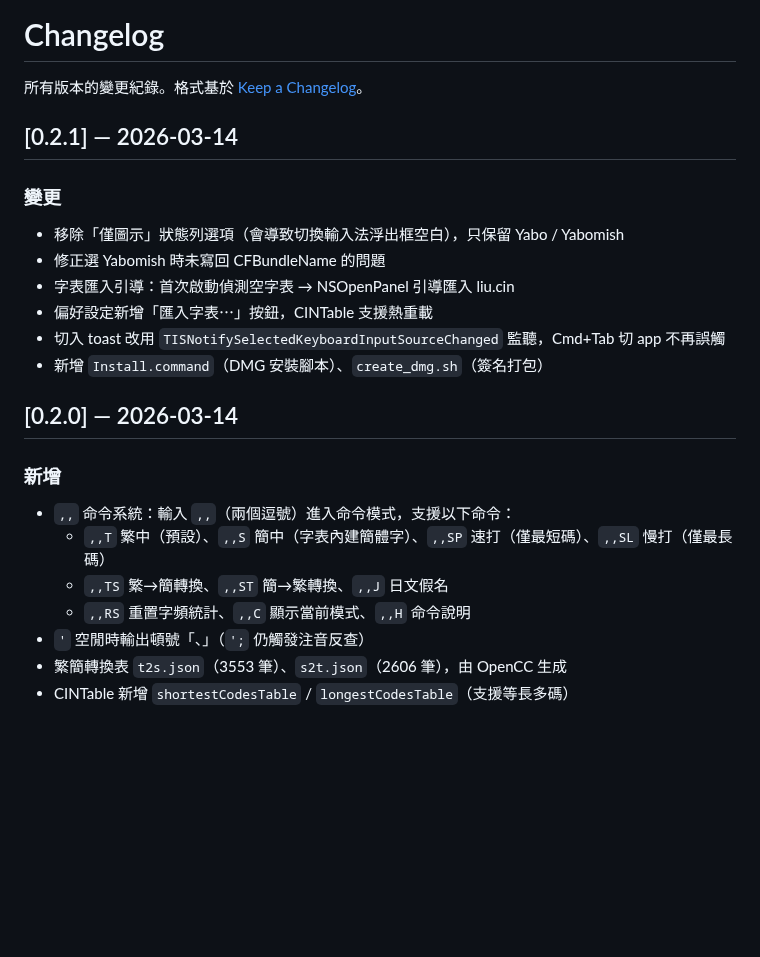
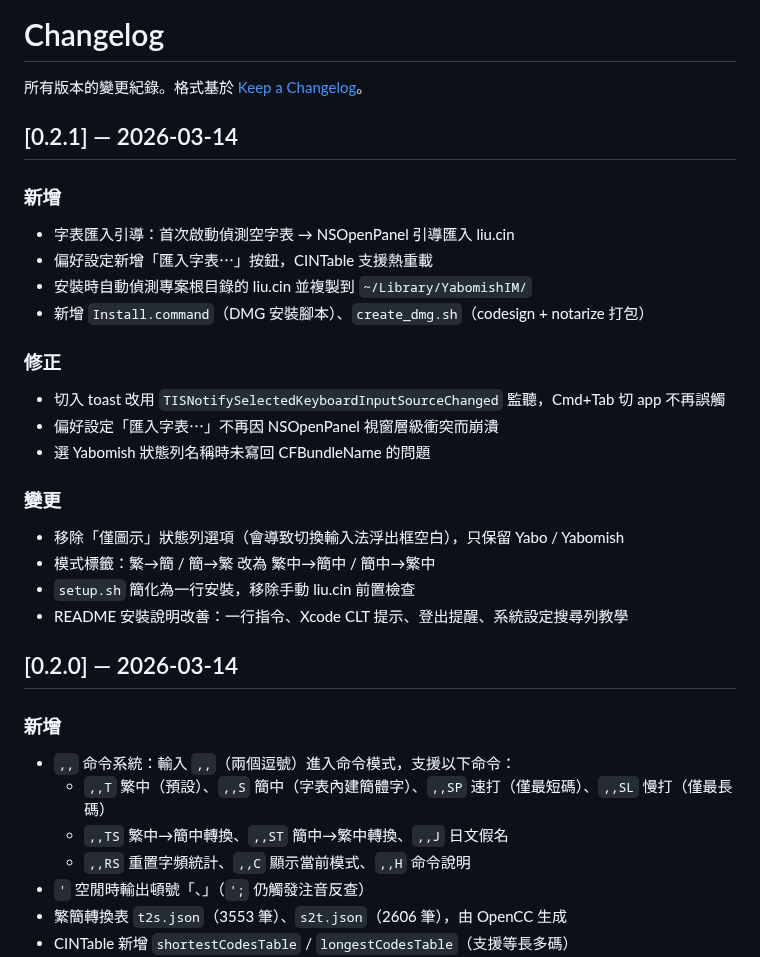
Before and after one commit to FakeRocket543/yabomish, a Markdown page: CHANGELOG.md, the part around the change. Rendered like a GitHub page; blank space fills up the shorter version.

```diff
--- a/CHANGELOG.md
+++ b/CHANGELOG.md
@@ -4,20 +4,29 @@
 
 ## [0.2.1] — 2026-03-14
 
+### 新增
+- 字表匯入引導：首次啟動偵測空字表 → NSOpenPanel 引導匯入 liu.cin
+- 偏好設定新增「匯入字表⋯」按鈕，CINTable 支援熱重載
+- 安裝時自動偵測專案根目錄的 liu.cin 並複製到 `~/Library/YabomishIM/`
+- 新增 `Install.command`（DMG 安裝腳本）、`create_dmg.sh`（codesign + notarize 打包）
+
+### 修正
+- 切入 toast 改用 `TISNotifySelectedKeyboardInputSourceChanged` 監聽，Cmd+Tab 切 app 不再誤觸
+- 偏好設定「匯入字表⋯」不再因 NSOpenPanel 視窗層級衝突而崩潰
+- 選 Yabomish 狀態列名稱時未寫回 CFBundleName 的問題
+
 ### 變更
 - 移除「僅圖示」狀態列選項（會導致切換輸入法浮出框空白），只保留 Yabo / Yabomish
-- 修正選 Yabomish 時未寫回 CFBundleName 的問題
-- 字表匯入引導：首次啟動偵測空字表 → NSOpenPanel 引導匯入 liu.cin
-- 偏好設定新增「匯入字表⋯」按鈕，CINTable 支援熱重載
-- 切入 toast 改用 `TISNotifySelectedKeyboardInputSourceChanged` 監聽，Cmd+Tab 切 app 不再誤觸
-- 新增 `Install.command`（DMG 安裝腳本）、`create_dmg.sh`（簽名打包）
+- 模式標籤：繁→簡 / 簡→繁 改為 繁中→簡中 / 簡中→繁中
+- `setup.sh` 簡化為一行安裝，移除手動 liu.cin 前置檢查
+- README 安裝說明改善：一行指令、Xcode CLT 提示、登出提醒、系統設定搜尋列教學
 
 ## [0.2.0] — 2026-03-14
 
 ### 新增
 - `,,` 命令系統：輸入 `,,`（兩個逗號）進入命令模式，支援以下命令：
   - `,,T` 繁中（預設）、`,,S` 簡中（字表內建簡體字）、`,,SP` 速打（僅最短碼）、`,,SL` 慢打（僅最長碼）
-  - `,,TS` 繁→簡轉換、`,,ST` 簡→繁轉換、`,,J` 日文假名
+  - `,,TS` 繁中→簡中轉換、`,,ST` 簡中→繁中轉換、`,,J` 日文假名
   - `,,RS` 重置字頻統計、`,,C` 顯示當前模式、`,,H` 命令說明
 - `'` 空閒時輸出頓號「、」（`';` 仍觸發注音反查）
 - 繁簡轉換表 `t2s.json`（3553 筆）、`s2t.json`（2606 筆），由 OpenCC 生成
```
Also changed, not shown: README.md (+1 -1 lines).
